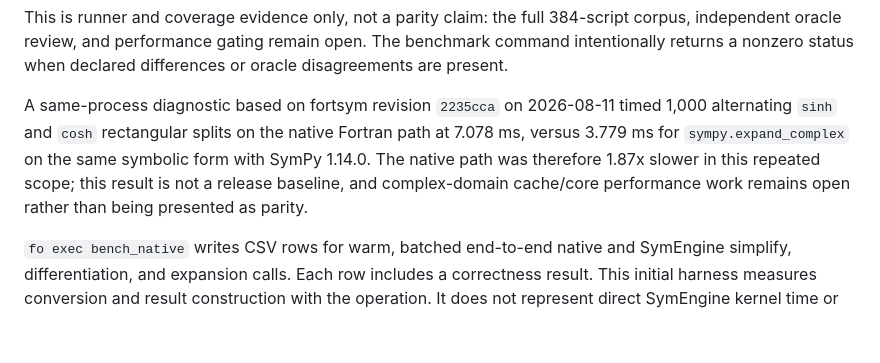
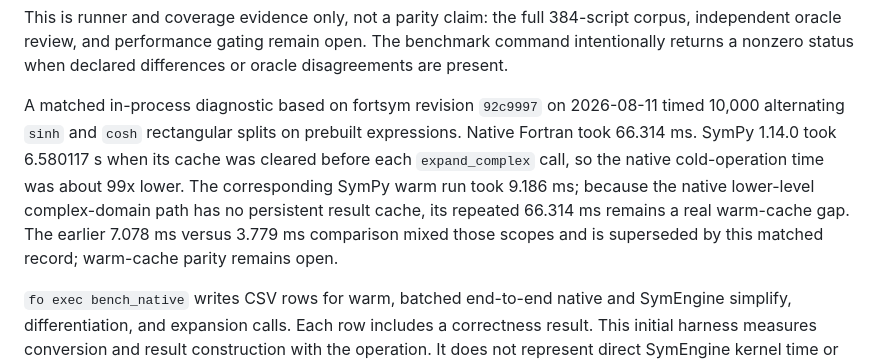
Before and after one commit to lazy-fortran/fortsym, a Markdown page: doc/benchmarks.md, the part around the change. Rendered like a GitHub page; blank space fills up the shorter version.

```diff
--- a/doc/benchmarks.md
+++ b/doc/benchmarks.md
@@ -100,13 +100,15 @@ This is runner and coverage evidence only, not a parity claim: the full
 open. The benchmark command intentionally returns a nonzero status when
 declared differences or oracle disagreements are present.
 
-A same-process diagnostic based on fortsym revision `2235cca` on 2026-08-11
-timed 1,000 alternating `sinh` and `cosh` rectangular splits on the native
-Fortran path at 7.078 ms, versus
-3.779 ms for `sympy.expand_complex` on the same symbolic form with SymPy
-1.14.0. The native path was therefore 1.87x slower in this repeated scope;
-this result is not a release baseline, and complex-domain cache/core
-performance work remains open rather than being presented as parity.
+A matched in-process diagnostic based on fortsym revision `92c9997` on
+2026-08-11 timed 10,000 alternating `sinh` and `cosh` rectangular splits on
+prebuilt expressions. Native Fortran took 66.314 ms. SymPy 1.14.0 took
+6.580117 s when its cache was cleared before each `expand_complex` call, so
+the native cold-operation time was about 99x lower. The corresponding SymPy
+warm run took 9.186 ms; because the native lower-level complex-domain path has
+no persistent result cache, its repeated 66.314 ms remains a real warm-cache
+gap. The earlier 7.078 ms versus 3.779 ms comparison mixed those scopes and is
+superseded by this matched record; warm-cache parity remains open.
 
 `fo exec bench_native` writes CSV rows for warm, batched end-to-end native and
 SymEngine simplify, differentiation, and expansion calls. Each row includes a
```
Also changed, not shown: ROADMAP.md (+6 -3 lines).
